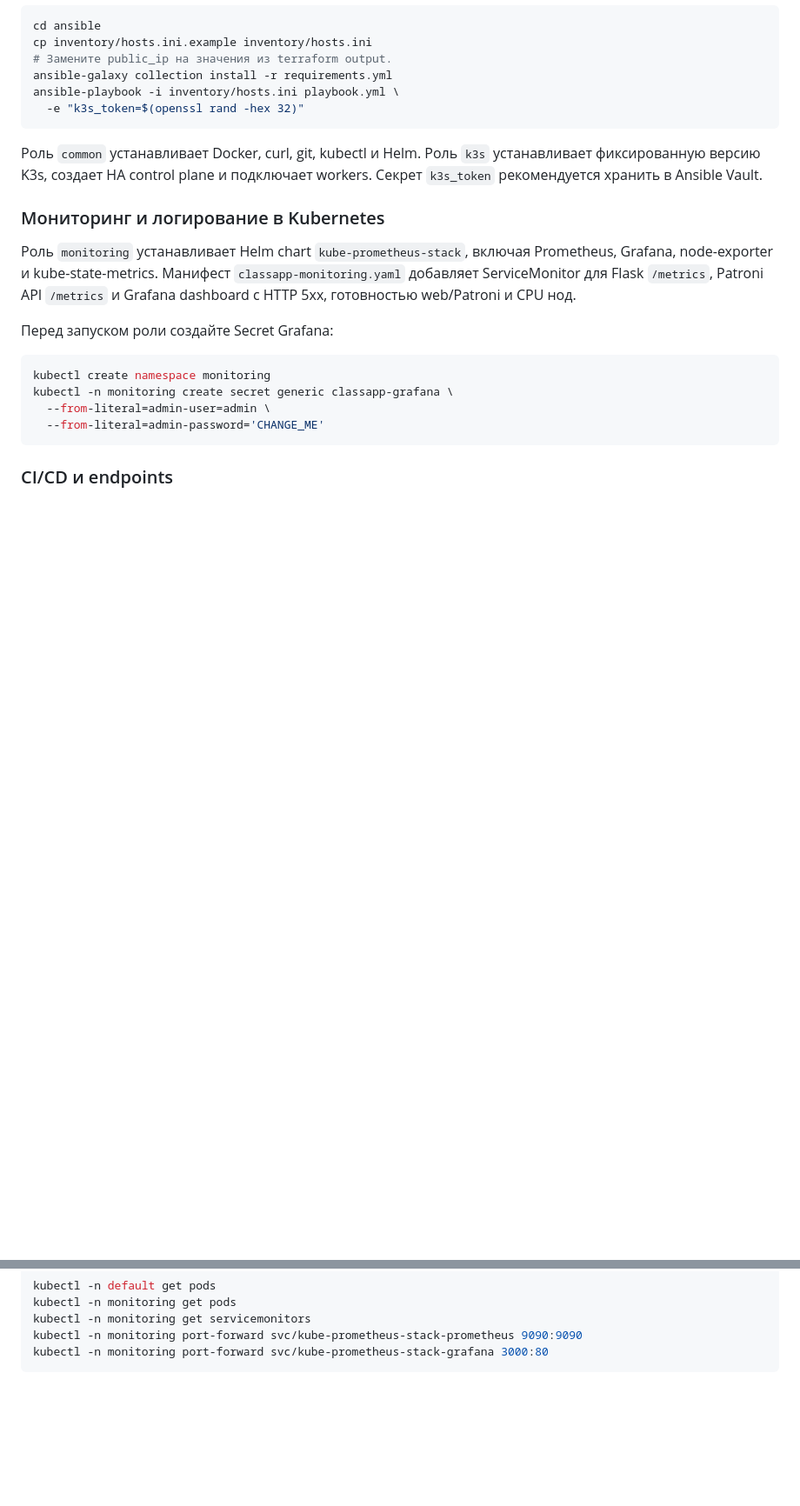
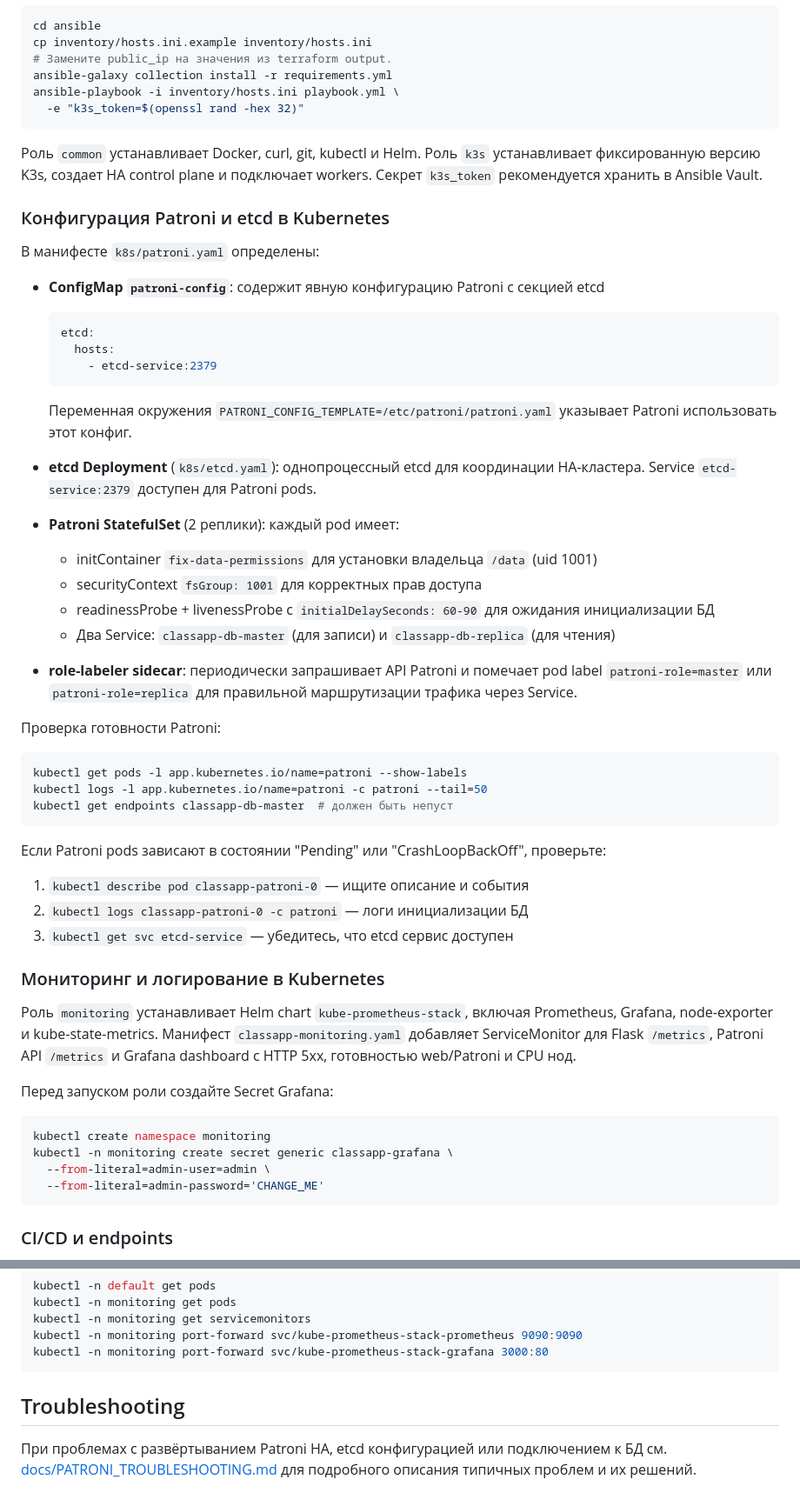
Before and after one commit to olgagrishinaqa-netizen/classapp, a Markdown page: README.md, 2 parts joined by grey strips. Shown at 87% size. Drawn GitHub-style; blank space fills up the shorter version.

````diff
--- a/README.md
+++ b/README.md
@@ -101,6 +101,45 @@ ansible-playbook -i inventory/hosts.ini playbook.yml \
 устанавливает фиксированную версию K3s, создает HA control plane и подключает
 workers. Секрет `k3s_token` рекомендуется хранить в Ansible Vault.
 
+### Конфигурация Patroni и etcd в Kubernetes
+
+В манифесте `k8s/patroni.yaml` определены:
+
+- **ConfigMap `patroni-config`**: содержит явную конфигурацию Patroni с секцией etcd
+  ```yaml
+  etcd:
+    hosts:
+      - etcd-service:2379
+  ```
+  Переменная окружения `PATRONI_CONFIG_TEMPLATE=/etc/patroni/patroni.yaml`
+  указывает Patroni использовать этот конфиг.
+
+- **etcd Deployment** (`k8s/etcd.yaml`): однопроцессный etcd для координации HA-кластера.
+  Service `etcd-service:2379` доступен для Patroni pods.
+
+- **Patroni StatefulSet** (2 реплики): каждый pod имеет:
+  - initContainer `fix-data-permissions` для установки владельца `/data` (uid 1001)
+  - securityContext `fsGroup: 1001` для корректных прав доступа
+  - readinessProbe + livenessProbe с `initialDelaySeconds: 60-90` для ожидания инициализации БД
+  - Два Service: `classapp-db-master` (для записи) и `classapp-db-replica` (для чтения)
+
+- **role-labeler sidecar**: периодически запрашивает API Patroni и помечает pod
+  label `patroni-role=master` или `patroni-role=replica` для правильной маршрутизации
+  трафика через Service.
+
+Проверка готовности Patroni:
+```bash
+kubectl get pods -l app.kubernetes.io/name=patroni --show-labels
+kubectl logs -l app.kubernetes.io/name=patroni -c patroni --tail=50
+kubectl get endpoints classapp-db-master  # должен быть непуст
+```
+
+Если Patroni pods зависают в состоянии "Pending" или "CrashLoopBackOff",
+проверьте:
+1. `kubectl describe pod classapp-patroni-0` — ищите описание и события
+2. `kubectl logs classapp-patroni-0 -c patroni` — логи инициализации БД
+3. `kubectl get svc etcd-service` — убедитесь, что etcd сервис доступен
+
 ### Мониторинг и логирование в Kubernetes
 
 Роль `monitoring` устанавливает Helm chart `kube-prometheus-stack`, включая
@@ -141,3 +180,9 @@ kubectl -n monitoring get servicemonitors
 kubectl -n monitoring port-forward svc/kube-prometheus-stack-prometheus 9090:9090
 kubectl -n monitoring port-forward svc/kube-prometheus-stack-grafana 3000:80
 ```
+
+## Troubleshooting
+
+При проблемах с развёртыванием Patroni HA, etcd конфигурацией или подключением
+к БД см. [docs/PATRONI_TROUBLESHOOTING.md](docs/PATRONI_TROUBLESHOOTING.md) для
+подробного описания типичных проблем и их решений.
````
Also changed, not shown: docs/PATRONI_TROUBLESHOOTING.md (added, +438 -0 lines).
